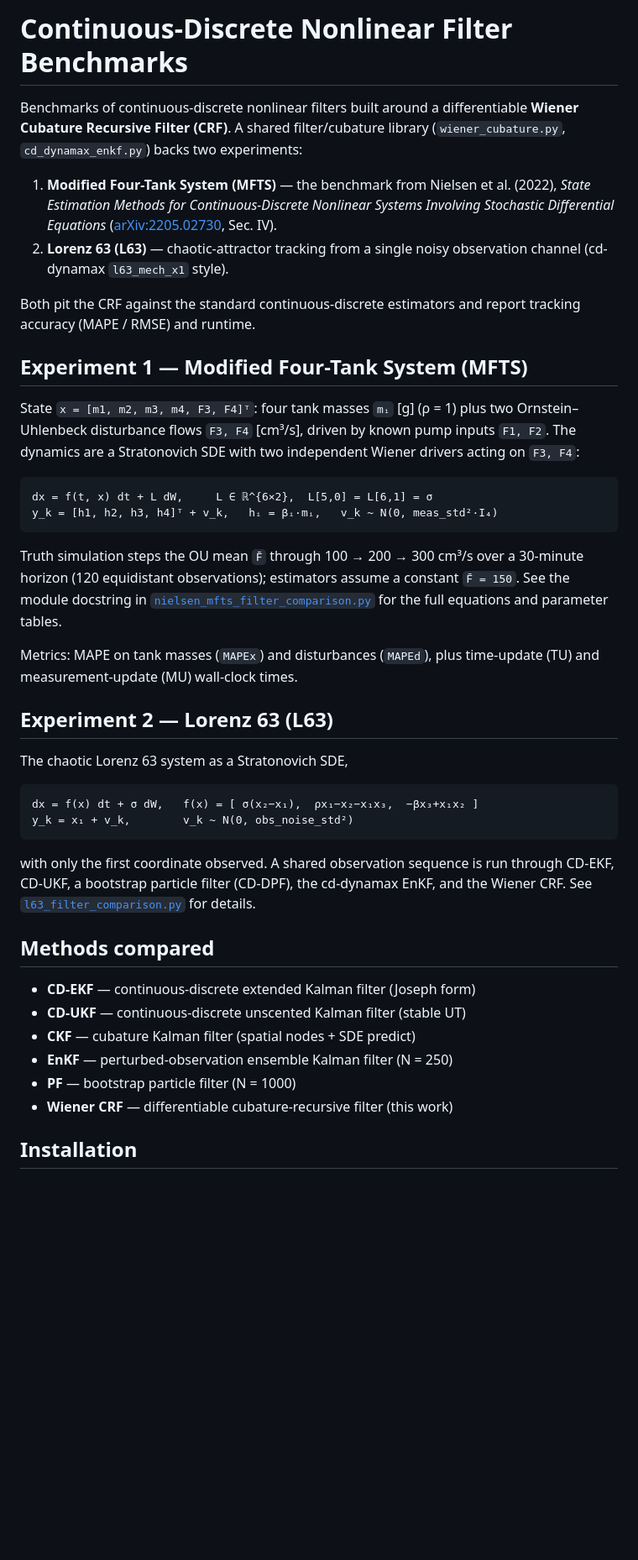
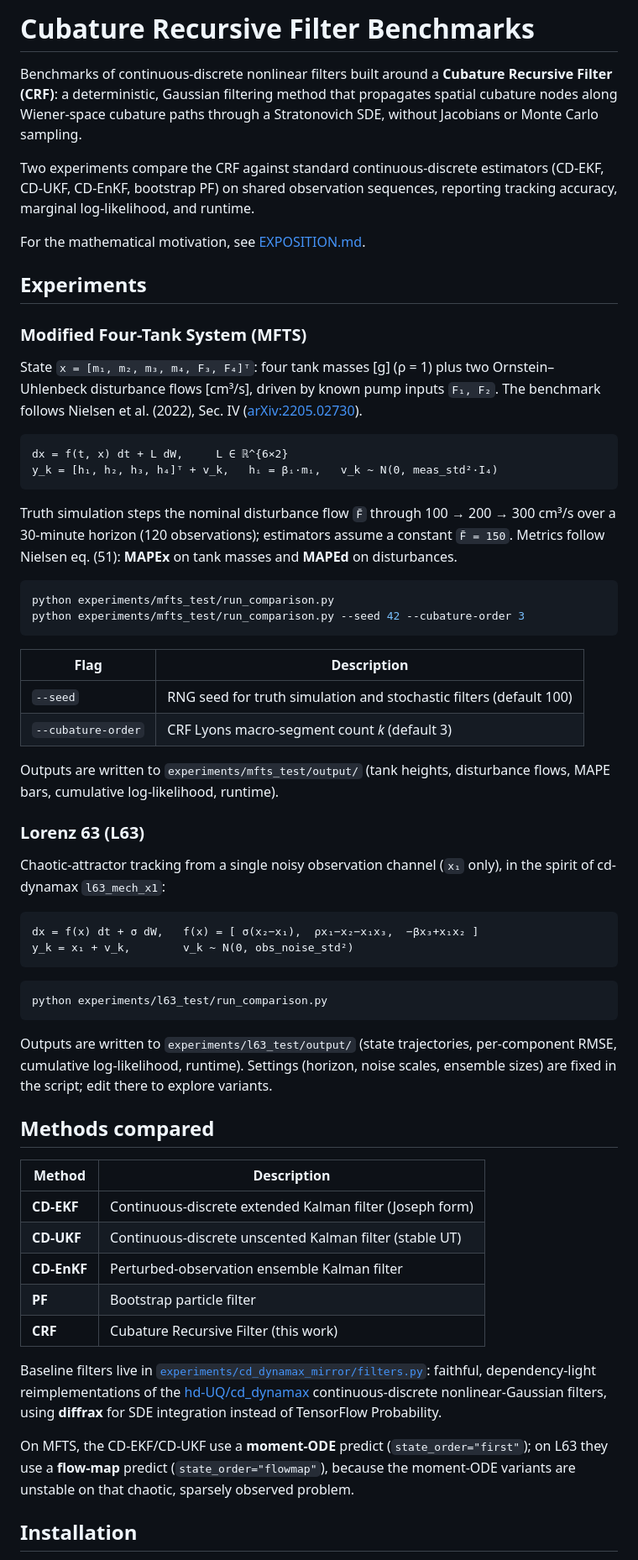
Before and after one commit to LukeSnow0/roughpath-filtering, a Markdown page: README.md, the part around one of its changes. Shown at 84% size. Drawn GitHub-style; blank space fills up the shorter version.

````diff
--- a/README.md
+++ b/README.md
@@ -1,62 +1,85 @@
-# Continuous-Discrete Nonlinear Filter Benchmarks
+# Cubature Recursive Filter Benchmarks
 
-Benchmarks of continuous-discrete nonlinear filters built around a differentiable
-**Wiener Cubature Recursive Filter (CRF)**. A shared filter/cubature library
-(`wiener_cubature.py`, `cd_dynamax_enkf.py`) backs two experiments:
+Benchmarks of continuous-discrete nonlinear filters built around a **Cubature
+Recursive Filter (CRF)**: a deterministic, Gaussian filtering method that
+propagates spatial cubature nodes along Wiener-space cubature paths through a
+Stratonovich SDE, without Jacobians or Monte Carlo sampling.
 
-1. **Modified Four-Tank System (MFTS)** — the benchmark from Nielsen et al.
-   (2022), *State Estimation Methods for Continuous-Discrete Nonlinear Systems
-   Involving Stochastic Differential Equations*
-   ([arXiv:2205.02730](https://arxiv.org/abs/2205.02730), Sec. IV).
-2. **Lorenz 63 (L63)** — chaotic-attractor tracking from a single noisy
-   observation channel (cd-dynamax `l63_mech_x1` style).
+Two experiments compare the CRF against standard continuous-discrete estimators
+(CD-EKF, CD-UKF, CD-EnKF, bootstrap PF) on shared observation sequences,
+reporting tracking accuracy, marginal log-likelihood, and runtime.
 
-Both pit the CRF against the standard continuous-discrete estimators and report
-tracking accuracy (MAPE / RMSE) and runtime.
+For the mathematical motivation, see [EXPOSITION.md](EXPOSITION.md).
 
-## Experiment 1 — Modified Four-Tank System (MFTS)
+## Experiments
 
-State `x = [m1, m2, m3, m4, F3, F4]ᵀ`: four tank masses `mᵢ` [g] (ρ = 1) plus two
-Ornstein–Uhlenbeck disturbance flows `F3, F4` [cm³/s], driven by known pump
-inputs `F1, F2`. The dynamics are a Stratonovich SDE with two independent Wiener
-drivers acting on `F3, F4`:
+### Modified Four-Tank System (MFTS)
+
+State `x = [m₁, m₂, m₃, m₄, F₃, F₄]ᵀ`: four tank masses [g] (ρ = 1) plus two
+Ornstein–Uhlenbeck disturbance flows [cm³/s], driven by known pump inputs
+`F₁, F₂`. The benchmark follows Nielsen et al. (2022), Sec. IV
+([arXiv:2205.02730](https://arxiv.org/abs/2205.02730)).
 
 ```
-dx = f(t, x) dt + L dW,     L ∈ ℝ^{6×2},  L[5,0] = L[6,1] = σ
-y_k = [h1, h2, h3, h4]ᵀ + v_k,   hᵢ = βᵢ·mᵢ,   v_k ~ N(0, meas_std²·I₄)
+dx = f(t, x) dt + L dW,     L ∈ ℝ^{6×2}
+y_k = [h₁, h₂, h₃, h₄]ᵀ + v_k,   hᵢ = βᵢ·mᵢ,   v_k ~ N(0, meas_std²·I₄)
 ```
 
-Truth simulation steps the OU mean `F̄` through 100 → 200 → 300 cm³/s over a
-30-minute horizon (120 equidistant observations); estimators assume a constant
-`F̄ = 150`. See the module docstring in
-[`nielsen_mfts_filter_comparison.py`](nielsen_mfts_filter_comparison.py) for the
-full equations and parameter tables.
+Truth simulation steps the nominal disturbance flow `F̄` through
+100 → 200 → 300 cm³/s over a 30-minute horizon (120 observations); estimators
+assume a constant `F̄ = 150`. Metrics follow Nielsen eq. (51): **MAPEx** on tank
+masses and **MAPEd** on disturbances.
 
-Metrics: MAPE on tank masses (`MAPEx`) and disturbances (`MAPEd`), plus
-time-update (TU) and measurement-update (MU) wall-clock times.
+```bash
+python experiments/mfts_test/run_comparison.py
+python experiments/mfts_test/run_comparison.py --seed 42 --cubature-order 3
+```
 
-## Experiment 2 — Lorenz 63 (L63)
+| Flag | Description |
+| --- | --- |
+| `--seed` | RNG seed for truth simulation and stochastic filters (default 100) |
+| `--cubature-order` | CRF Lyons macro-segment count *k* (default 3) |
 
-The chaotic Lorenz 63 system as a Stratonovich SDE,
+Outputs are written to `experiments/mfts_test/output/` (tank heights,
+disturbance flows, MAPE bars, cumulative log-likelihood, runtime).
+
+### Lorenz 63 (L63)
+
+Chaotic-attractor tracking from a single noisy observation channel
+(`x₁` only), in the spirit of cd-dynamax `l63_mech_x1`:
 
 ```
 dx = f(x) dt + σ dW,   f(x) = [ σ(x₂−x₁),  ρx₁−x₂−x₁x₃,  −βx₃+x₁x₂ ]
 y_k = x₁ + v_k,        v_k ~ N(0, obs_noise_std²)
 ```
 
-with only the first coordinate observed. A shared observation sequence is run
-through CD-EKF, CD-UKF, a bootstrap particle filter (CD-DPF), the cd-dynamax
-EnKF, and the Wiener CRF. See
-[`l63_filter_comparison.py`](l63_filter_comparison.py) for details.
+```bash
+python experiments/l63_test/run_comparison.py
+```
+
+Outputs are written to `experiments/l63_test/output/` (state trajectories, per-component
+RMSE, cumulative log-likelihood, runtime). Settings (horizon, noise scales,
+ensemble sizes) are fixed in the script; edit there to explore variants.
 
 ## Methods compared
 
-- **CD-EKF** — continuous-discrete extended Kalman filter (Joseph form)
-- **CD-UKF** — continuous-discrete unscented Kalman filter (stable UT)
-- **CKF** — cubature Kalman filter (spatial nodes + SDE predict)
-- **EnKF** — perturbed-observation ensemble Kalman filter (N = 250)
-- **PF** — bootstrap particle filter (N = 1000)
-- **Wiener CRF** — differentiable cubature-recursive filter (this work)
+| Method | Description |
+| --- | --- |
+| **CD-EKF** | Continuous-discrete extended Kalman filter (Joseph form) |
+| **CD-UKF** | Continuous-discrete unscented Kalman filter (stable UT) |
+| **CD-EnKF** | Perturbed-observation ensemble Kalman filter |
+| **PF** | Bootstrap particle filter |
+| **CRF** | Cubature Recursive Filter (this work) |
+
+Baseline filters live in [`experiments/cd_dynamax_mirror/filters.py`](experiments/cd_dynamax_mirror/filters.py):
+faithful, dependency-light reimplementations of the
+[hd-UQ/cd_dynamax](https://github.com/hd-UQ/cd_dynamax) continuous-discrete
+nonlinear-Gaussian filters, using **diffrax** for SDE integration instead of
+TensorFlow Probability.
+
+On MFTS, the CD-EKF/CD-UKF use a **moment-ODE** predict (`state_order="first"`);
+on L63 they use a **flow-map** predict (`state_order="flowmap"`), because the
+moment-ODE variants are unstable on that chaotic, sparsely observed problem.
 
 ## Installation
 
````
Also changed, not shown: other parts of README.md (+58 -82 lines).
